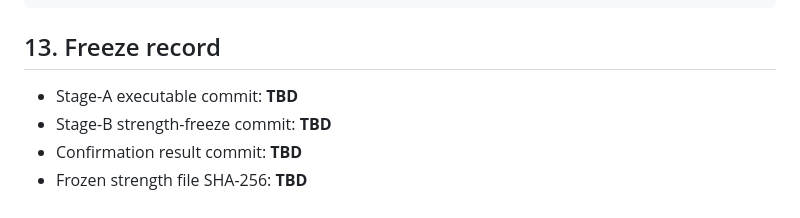
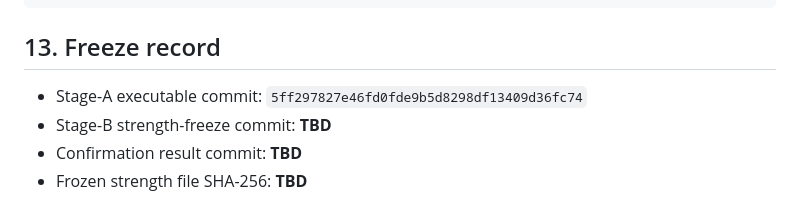
Before and after one commit to milan-v-raj/ShiftAlgebra, a Markdown page: v4/protocol/phase1b_preregistration.md, the part around the change. Drawn GitHub-style.

Commit message:
Freeze Phase 1B calibration protocol
Co-authored-by: arena-agent <297053741+arena-agent@users.noreply.github.com>

```diff
--- a/v4/protocol/phase1b_preregistration.md
+++ b/v4/protocol/phase1b_preregistration.md
@@ -209,7 +209,7 @@ python -m v4.phase1b.analyze
 
 ## 13. Freeze record
 
-- Stage-A executable commit: **TBD**
+- Stage-A executable commit: `5ff297827e46fd0fde9b5d8298df13409d36fc74`
 - Stage-B strength-freeze commit: **TBD**
 - Confirmation result commit: **TBD**
 - Frozen strength file SHA-256: **TBD**
```
